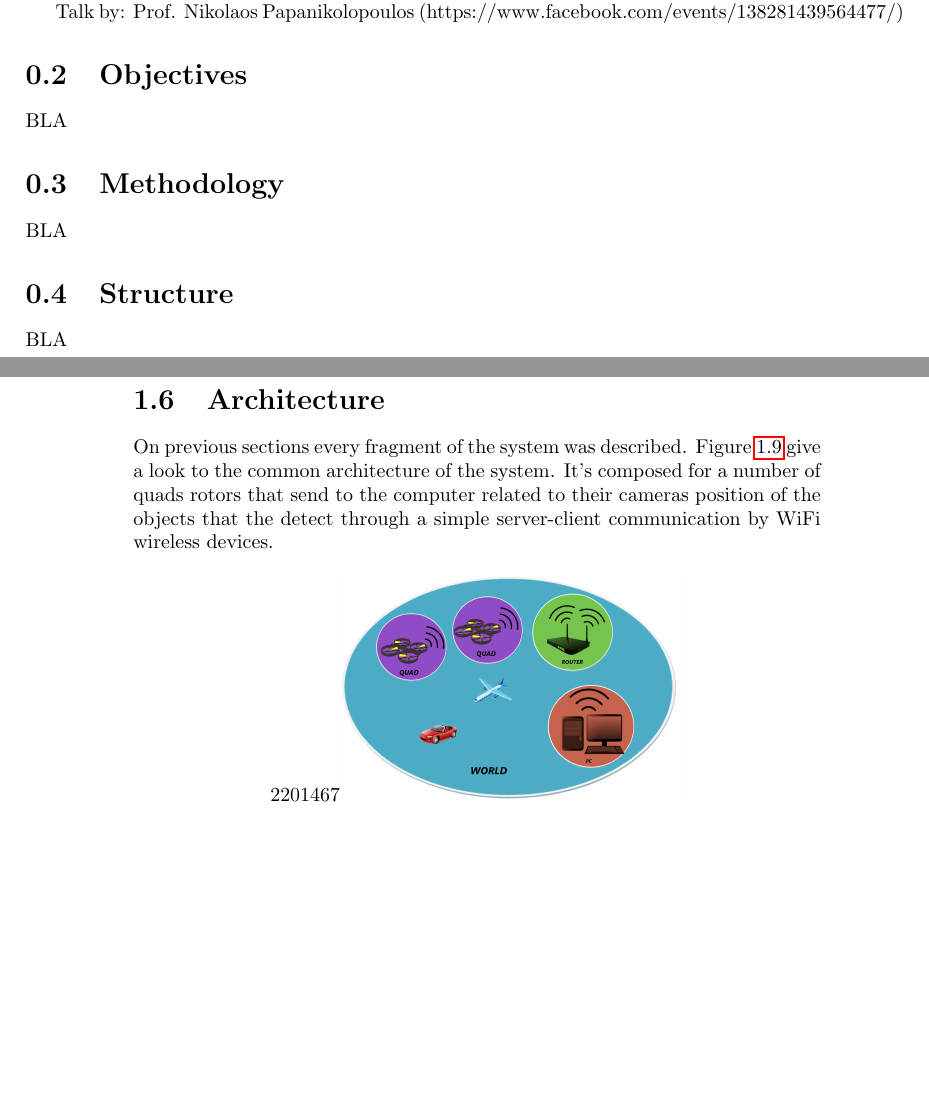
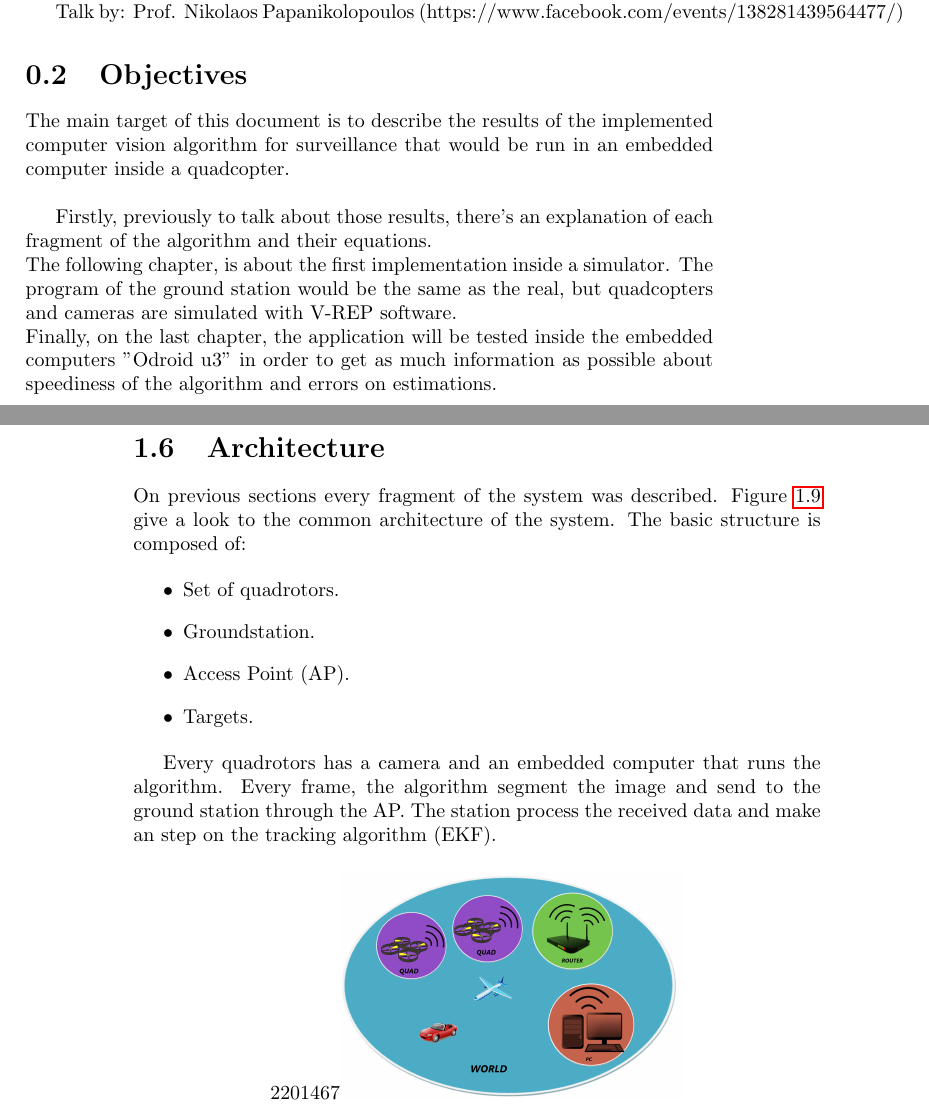
Before and after one commit to Bardo91/PFC, a LaTeX thesis (LatexFiles/PFC.tex, which reads LatexFiles/c12_Objectives.tex, LatexFiles/c13_Methodology.tex, LatexFiles/c14_Structure.tex): two parts of pages 7 and 18 of 39 before the commit and two parts of pages 7 and 18 of 41 after it, joined at a grey line, cut so that both start at the same text, the shorter picture padded with empty space. Compiled offline with pdfLaTeX.

Commit message:
--> Continuing

```diff
--- a/LatexFiles/PFC.tex
+++ b/LatexFiles/PFC.tex
@@ -68,13 +68,6 @@
 
 \section{Objectives}
 \input{c12_Objectives}
-
-\section{Methodology}
-\input{c13_Methodology}
-
-\section{Structure}
-\input{c14_Structure}
-
 
 %% Started the main Content
 \mainmatter
--- a/LatexFiles/c12_Objectives.tex
+++ b/LatexFiles/c12_Objectives.tex
@@ -1 +1,5 @@
-BLA
+	The main target of this document is to describe the results of the implemented computer vision algorithm for surveillance that would be run in an embedded computer inside a quadcopter.  \\
+
+	Firstly, previously to talk about those results, there's an explanation of each fragment of the algorithm and their equations. \\
+	The following chapter, is about the first implementation inside a simulator. The program of the ground station would be the same as the real, but quadcopters and cameras are simulated with V-REP software. \\
+	Finally, on the last chapter, the application will be tested inside the embedded computers "Odroid u3" in order to get as much information as possible about speediness of the  algorithm and errors on estimations.
--- a/LatexFiles/c13_Methodology.tex
+++ /dev/null
@@ -1 +0,0 @@
-BLA
--- a/LatexFiles/c14_Structure.tex
+++ /dev/null
@@ -1 +0,0 @@
-BLA
--- a/LatexFiles/c26_Architecture.tex
+++ b/LatexFiles/c26_Architecture.tex
@@ -1,6 +1,13 @@
-On previous sections every fragment of the system was described. Figure \ref{fig:System_Architecture} give a look to the common architecture of the system. It's composed for a number of quads rotors that send to the computer related to their cameras position of the objects that the detect through a simple server-client communication by WiFi wireless devices.
+On previous sections every fragment of the system was described. Figure \ref{fig:System_Architecture} give a look to the common architecture of the system. The basic structure is composed of:
 
-% 666 TODO: terminar
+\begin{itemize}
+  \item Set of quadrotors.
+  \item Groundstation.
+  \item Access Point (AP).
+  \item Targets.
+\end{itemize}
+
+Every quadrotors has a camera and an embedded computer that runs the algorithm. Every frame, the algorithm segment the image and send to the ground station through the AP. The station process the received data and make an step on the tracking algorithm (EKF).
 
 % System architecture image
 \begin{figure}[hb]
@@ -11,0 +25,6 @@ On previous sections every fragment of the system was described. Figure \ref{fig
+The functionality of both quads and station can be easily modified by adding threads with access to the socket. For example, making the station to send the results of the EKF is as easier as send a message through the socket using the interface provided by BOViL \cite{BOViL}.
+
+In addition, the algorithm is designed with abstract interfaces from beginning, so any part of the architecture could be replaced by others with the same interface, for example:
+
+\begin{itemize}
+  \item Set of quadrotors $\Longrightarrow$ Set of quadrotors and ground vehicles.
```
Also changed, not shown: LatexFiles/PFC.tex (1 more changed lines), LatexFiles/c26_Architecture.tex (13 more changed lines).
